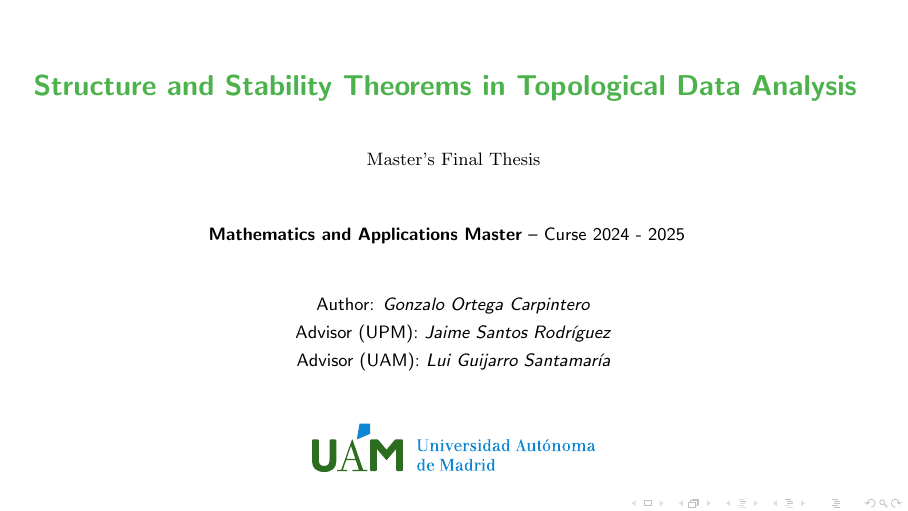
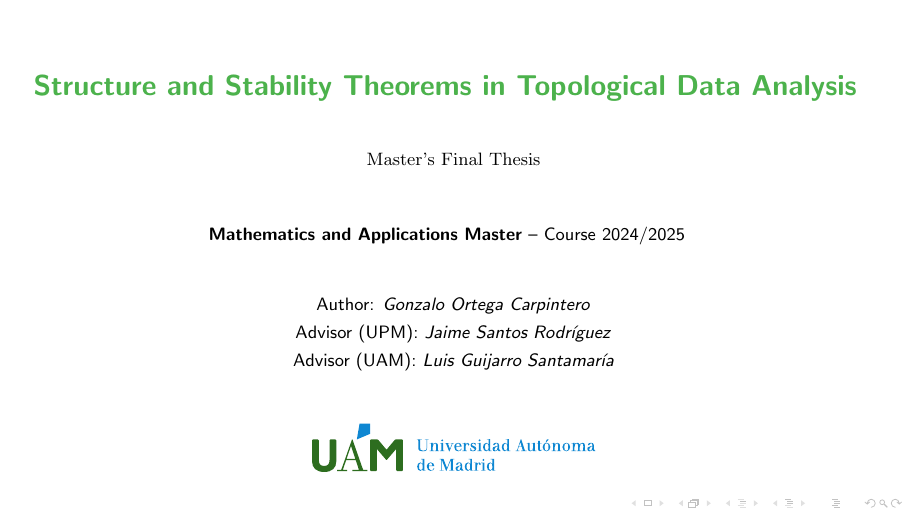
Before and after one commit to Gonzalo-Ortega/UAM-Masters-Degree-Thesis, LaTeX slides (slides/slides.tex): page 29 of 29. Compiled offline with pdfLaTeX.

Commit message:
Final fixes

```diff
--- a/slides/slides.tex
+++ b/slides/slides.tex
@@ -648,11 +648,11 @@
 
   \begin{footnotesize} \textrm{Master's Final Thesis} \\ \end{footnotesize} \bigskip \bigskip
 
-  \begin{footnotesize} \textbf{Mathematics and Applications Master} -- Curse 2024 - 2025 \end{footnotesize} \bigskip \bigskip
+  \begin{footnotesize} \textbf{Mathematics and Applications Master} -- Course 2024/2025 \end{footnotesize} \bigskip \bigskip
 
   \begin{footnotesize} \textsf{Author:} \textit{\authorname} \\
   \smallskip \textsf{Advisor (UPM):} \textit{Jaime Santos Rodríguez} \\
-  \smallskip \textsf{Advisor (UAM):} \textit{Lui Guijarro Santamaría} \\
+  \smallskip \textsf{Advisor (UAM):} \textit{Luis Guijarro Santamaría} \\
 \end{footnotesize} \bigskip \bigskip
 
 
```
Also changed, not shown: slides/slides.pdf.
